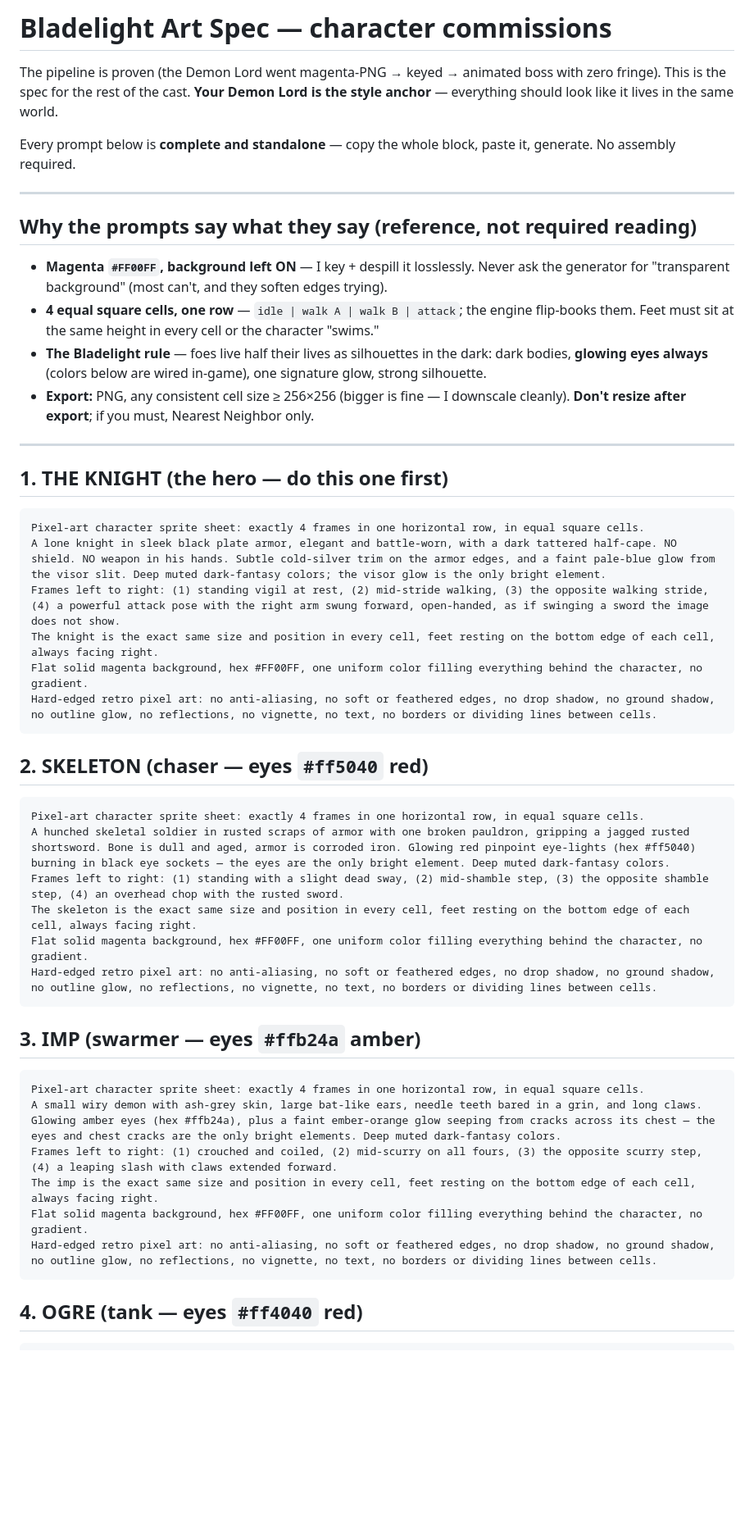
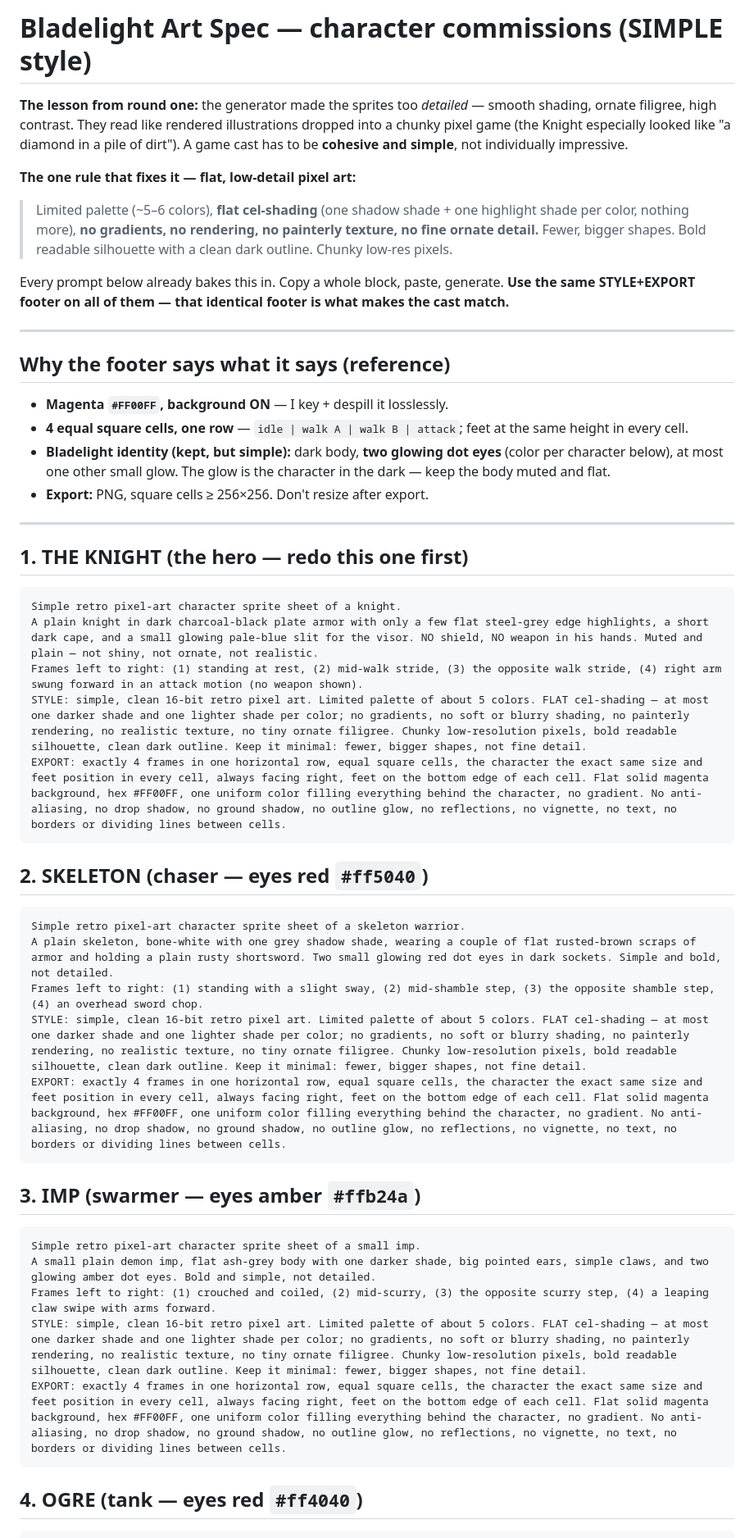
Before and after one commit to jadena1219/Game, a Markdown page: docs/ART_SPEC.md, the part around one of its changes. Shown at 82% size. Rendered like a GitHub page; blank space fills up the shorter version.

````diff
--- a/docs/ART_SPEC.md
+++ b/docs/ART_SPEC.md
@@ -1,64 +1,65 @@
-# Bladelight Art Spec — character commissions
+# Bladelight Art Spec — character commissions (SIMPLE style)
 
-The pipeline is proven (the Demon Lord went magenta-PNG → keyed → animated boss
-with zero fringe). This is the spec for the rest of the cast. **Your Demon Lord
-is the style anchor** — everything should look like it lives in the same world.
+**The lesson from round one:** the generator made the sprites too *detailed* —
+smooth shading, ornate filigree, high contrast. They read like rendered
+illustrations dropped into a chunky pixel game (the Knight especially looked
+like "a diamond in a pile of dirt"). A game cast has to be **cohesive and
+simple**, not individually impressive.
 
-Every prompt below is **complete and standalone** — copy the whole block,
-paste it, generate. No assembly required.
+**The one rule that fixes it — flat, low-detail pixel art:**
+> Limited palette (~5–6 colors), **flat cel-shading** (one shadow shade + one
+> highlight shade per color, nothing more), **no gradients, no rendering, no
+> painterly texture, no fine ornate detail.** Fewer, bigger shapes. Bold
+> readable silhouette with a clean dark outline. Chunky low-res pixels.
+
+Every prompt below already bakes this in. Copy a whole block, paste, generate.
+**Use the same STYLE+EXPORT footer on all of them — that identical footer is
+what makes the cast match.**
 
 ---
 
-## Why the prompts say what they say (reference, not required reading)
+## Why the footer says what it says (reference)
 
-- **Magenta `#FF00FF`, background left ON** — I key + despill it losslessly.
-  Never ask the generator for "transparent background" (most can't, and they
-  soften edges trying).
-- **4 equal square cells, one row** — `idle | walk A | walk B | attack`; the
-  engine flip-books them. Feet must sit at the same height in every cell or
-  the character "swims."
-- **The Bladelight rule** — foes live half their lives as silhouettes in the
-  dark: dark bodies, **glowing eyes always** (colors below are wired in-game),
-  one signature glow, strong silhouette.
-- **Export:** PNG, any consistent cell size ≥ 256×256 (bigger is fine — I
-  downscale cleanly). **Don't resize after export**; if you must, Nearest
-  Neighbor only.
+- **Magenta `#FF00FF`, background ON** — I key + despill it losslessly.
+- **4 equal square cells, one row** — `idle | walk A | walk B | attack`; feet
+  at the same height in every cell.
+- **Bladelight identity (kept, but simple):** dark body, **two glowing dot
+  eyes** (color per character below), at most one other small glow. The glow is
+  the character in the dark — keep the body muted and flat.
+- **Export:** PNG, square cells ≥ 256×256. Don't resize after export.
 
 ---
 
-## 1. THE KNIGHT (the hero — do this one first)
+## 1. THE KNIGHT (the hero — redo this one first)
 
 ```
-Pixel-art character sprite sheet: exactly 4 frames in one horizontal row, in equal square cells.
-A lone knight in sleek black plate armor, elegant and battle-worn, with a dark tattered half-cape. NO shield. NO weapon in his hands. Subtle cold-silver trim on the armor edges, and a faint pale-blue glow from the visor slit. Deep muted dark-fantasy colors; the visor glow is the only bright element.
-Frames left to right: (1) standing vigil at rest, (2) mid-stride walking, (3) the opposite walking stride, (4) a powerful attack pose with the right arm swung forward, open-handed, as if swinging a sword the image does not show.
-The knight is the exact same size and position in every cell, feet resting on the bottom edge of each cell, always facing right.
-Flat solid magenta background, hex #FF00FF, one uniform color filling everything behind the character, no gradient.
-Hard-edged retro pixel art: no anti-aliasing, no soft or feathered edges, no drop shadow, no ground shadow, no outline glow, no reflections, no vignette, no text, no borders or dividing lines between cells.
+Simple retro pixel-art character sprite sheet of a knight.
+A plain knight in dark charcoal-black plate armor with only a few flat steel-grey edge highlights, a short dark cape, and a small glowing pale-blue slit for the visor. NO shield, NO weapon in his hands. Muted and plain — not shiny, not ornate, not realistic.
+Frames left to right: (1) standing at rest, (2) mid-walk stride, (3) the opposite walk stride, (4) right arm swung forward in an attack motion (no weapon shown).
+STYLE: simple, clean 16-bit retro pixel art. Limited palette of about 5 colors. FLAT cel-shading — at most one darker shade and one lighter shade per color; no gradients, no soft or blurry shading, no painterly rendering, no realistic texture, no tiny ornate filigree. Chunky low-resolution pixels, bold readable silhouette, clean dark outline. Keep it minimal: fewer, bigger shapes, not fine detail.
+EXPORT: exactly 4 frames in one horizontal row, equal square cells, the character the exact same size and feet position in every cell, always facing right, feet on the bottom edge of each cell. Flat solid magenta background, hex #FF00FF, one uniform color filling everything behind the character, no gradient. No anti-aliasing, no drop shadow, no ground shadow, no outline glow, no reflections, no vignette, no text, no borders or dividing lines between cells.
 ```
 
-## 2. SKELETON (chaser — eyes `#ff5040` red)
+## 2. SKELETON (chaser — eyes red `#ff5040`)
 
 ```
-Pixel-art character sprite sheet: exactly 4 frames in one horizontal row, in equal square cells.
-A hunched skeletal soldier in rusted scraps of armor with one broken pauldron, gripping a jagged rusted shortsword. Bone is dull and aged, armor is corroded iron. Glowing red pinpoint eye-lights (hex #ff5040) burning in black eye sockets — the eyes are the only bright element. Deep muted dark-fantasy colors.
-Frames left to right: (1) standing with a slight dead sway, (2) mid-shamble step, (3) the opposite shamble step, (4) an overhead chop with the rusted sword.
-The skeleton is the exact same size and position in every cell, feet resting on the bottom edge of each cell, always facing right.
-Flat solid magenta background, hex #FF00FF, one uniform color filling everything behind the character, no gradient.
-Hard-edged retro pixel art: no anti-aliasing, no soft or feathered edges, no drop shadow, no ground shadow, no outline glow, no reflections, no vignette, no text, no borders or dividing lines between cells.
+Simple retro pixel-art character sprite sheet of a skeleton warrior.
+A plain skeleton, bone-white with one grey shadow shade, wearing a couple of flat rusted-brown scraps of armor and holding a plain rusty shortsword. Two small glowing red dot eyes in dark sockets. Simple and bold, not detailed.
+Frames left to right: (1) standing with a slight sway, (2) mid-shamble step, (3) the opposite shamble step, (4) an overhead sword chop.
+STYLE: simple, clean 16-bit retro pixel art. Limited palette of about 5 colors. FLAT cel-shading — at most one darker shade and one lighter shade per color; no gradients, no soft or blurry shading, no painterly rendering, no realistic texture, no tiny ornate filigree. Chunky low-resolution pixels, bold readable silhouette, clean dark outline. Keep it minimal: fewer, bigger shapes, not fine detail.
+EXPORT: exactly 4 frames in one horizontal row, equal square cells, the character the exact same size and feet position in every cell, always facing right, feet on the bottom edge of each cell. Flat solid magenta background, hex #FF00FF, one uniform color filling everything behind the character, no gradient. No anti-aliasing, no drop shadow, no ground shadow, no outline glow, no reflections, no vignette, no text, no borders or dividing lines between cells.
 ```
 
-## 3. IMP (swarmer — eyes `#ffb24a` amber)
+## 3. IMP (swarmer — eyes amber `#ffb24a`)
 
 ```
-Pixel-art character sprite sheet: exactly 4 frames in one horizontal row, in equal square cells.
-A small wiry demon with ash-grey skin, large bat-like ears, needle teeth bared in a grin, and long claws. Glowing amber eyes (hex #ffb24a), plus a faint ember-orange glow seeping from cracks across its chest — the eyes and chest cracks are the only bright elements. Deep muted dark-fantasy colors.
-Frames left to right: (1) crouched and coiled, (2) mid-scurry on all fours, (3) the opposite scurry step, (4) a leaping slash with claws extended forward.
-The imp is the exact same size and position in every cell, feet resting on the bottom edge of each cell, always facing right.
-Flat solid magenta background, hex #FF00FF, one uniform color filling everything behind the character, no gradient.
-Hard-edged retro pixel art: no anti-aliasing, no soft or feathered edges, no drop shadow, no ground shadow, no outline glow, no reflections, no vignette, no text, no borders or dividing lines between cells.
+Simple retro pixel-art character sprite sheet of a small imp.
+A small plain demon imp, flat ash-grey body with one darker shade, big pointed ears, simple claws, and two glowing amber dot eyes. Bold and simple, not detailed.
+Frames left to right: (1) crouched and coiled, (2) mid-scurry, (3) the opposite scurry step, (4) a leaping claw swipe with arms forward.
+STYLE: simple, clean 16-bit retro pixel art. Limited palette of about 5 colors. FLAT cel-shading — at most one darker shade and one lighter shade per color; no gradients, no soft or blurry shading, no painterly rendering, no realistic texture, no tiny ornate filigree. Chunky low-resolution pixels, bold readable silhouette, clean dark outline. Keep it minimal: fewer, bigger shapes, not fine detail.
+EXPORT: exactly 4 frames in one horizontal row, equal square cells, the character the exact same size and feet position in every cell, always facing right, feet on the bottom edge of each cell. Flat solid magenta background, hex #FF00FF, one uniform color filling everything behind the character, no gradient. No anti-aliasing, no drop shadow, no ground shadow, no outline glow, no reflections, no vignette, no text, no borders or dividing lines between cells.
 ```
 
-## 4. OGRE (tank — eyes `#ff4040` red)
+## 4. OGRE (tank — eyes red `#ff4040`)
 
 ```
````
Also changed, not shown: other parts of docs/ART_SPEC.md (+35 -33 lines).
